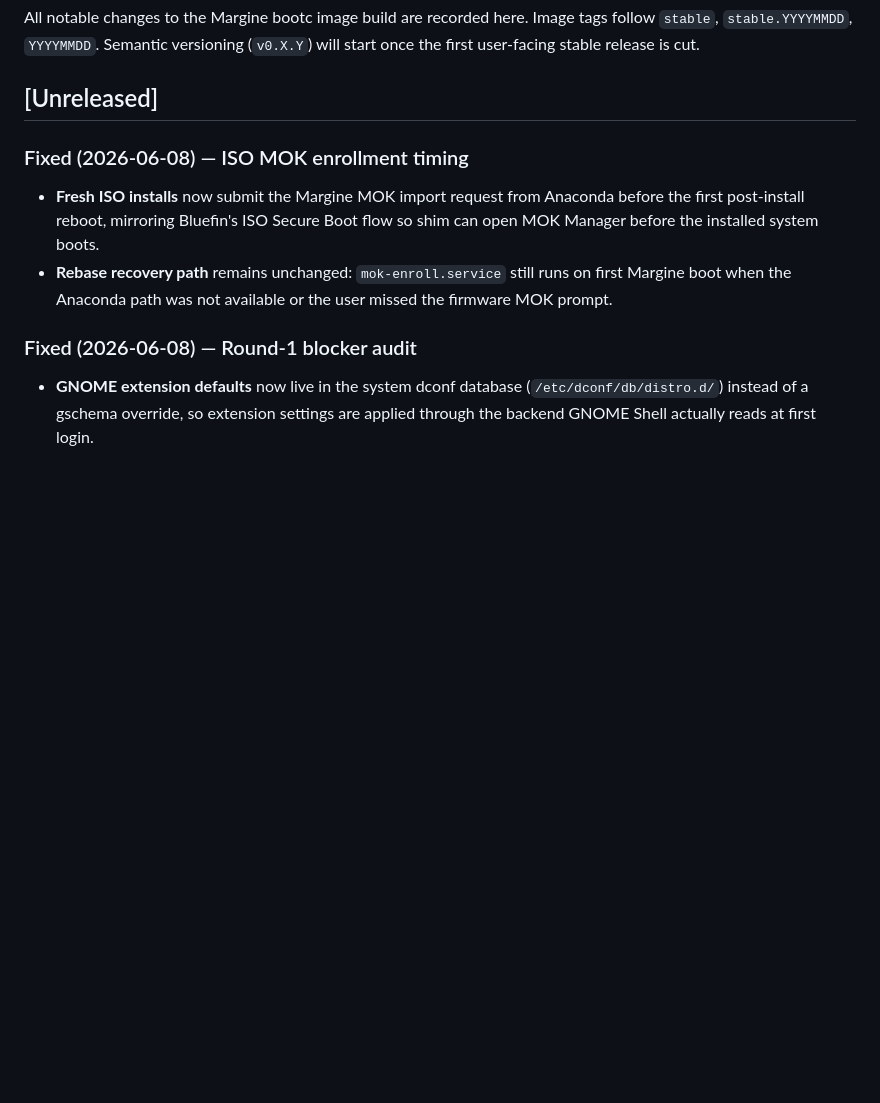
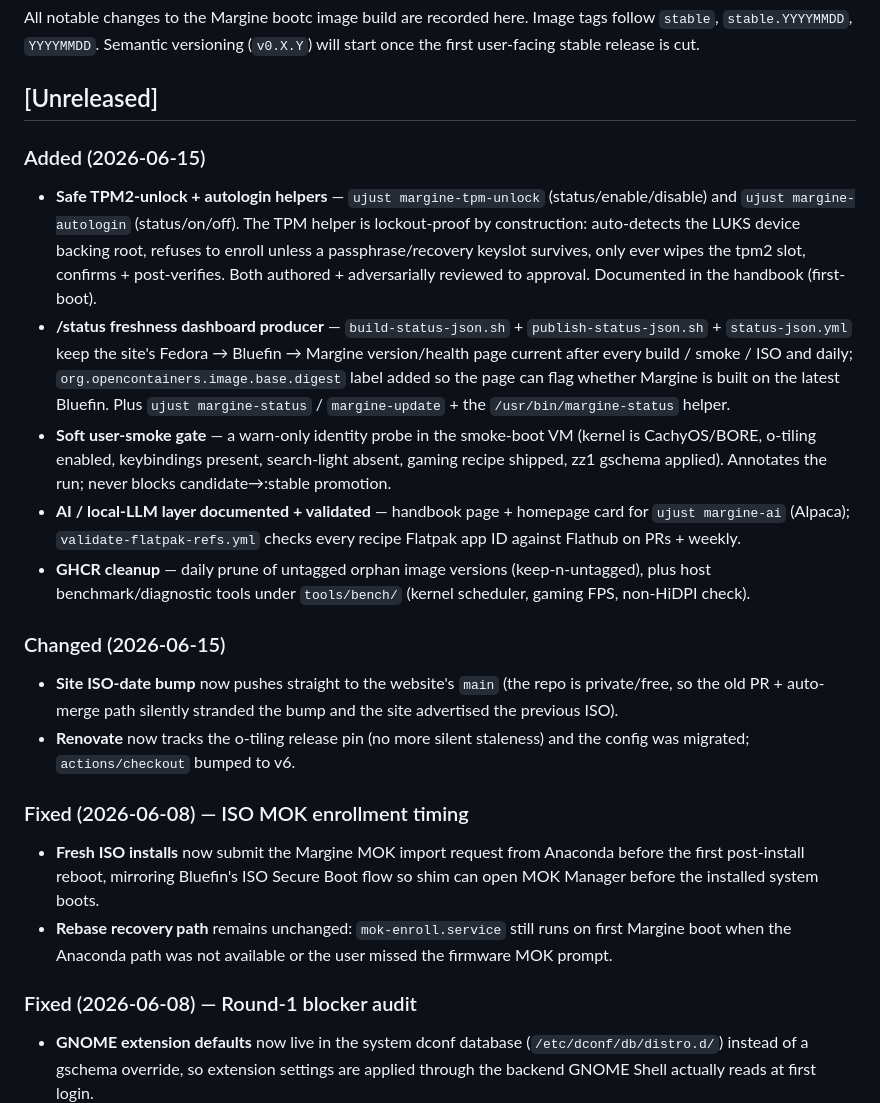
Before and after one commit to daniel-g-carrasco/margine-image, a Markdown page: CHANGELOG.md, the part around the change. Rendered like a GitHub page; blank space fills up the shorter version.

Commit message:
docs(changelog): record the 2026-06-15 additions (#157)
TPM/autologin helpers, /status dashboard producer, soft user-smoke gate,
AI layer docs + Flatpak validator, GHCR cleanup + bench tools, and the
site-bump / Renovate changes.

```diff
--- a/CHANGELOG.md
+++ b/CHANGELOG.md
@@ -6,6 +6,39 @@ Semantic versioning (`v0.X.Y`) will start once the first user-facing
 stable release is cut.
 
 ## [Unreleased]
+
+### Added (2026-06-15)
+- **Safe TPM2-unlock + autologin helpers** — `ujust margine-tpm-unlock`
+  (status/enable/disable) and `ujust margine-autologin` (status/on/off).
+  The TPM helper is lockout-proof by construction: auto-detects the LUKS
+  device backing root, refuses to enroll unless a passphrase/recovery
+  keyslot survives, only ever wipes the tpm2 slot, confirms + post-verifies.
+  Both authored + adversarially reviewed to approval. Documented in the
+  handbook (first-boot).
+- **/status freshness dashboard producer** — `build-status-json.sh` +
+  `publish-status-json.sh` + `status-json.yml` keep the site's Fedora →
+  Bluefin → Margine version/health page current after every build / smoke /
+  ISO and daily; `org.opencontainers.image.base.digest` label added so the
+  page can flag whether Margine is built on the latest Bluefin. Plus
+  `ujust margine-status` / `margine-update` + the `/usr/bin/margine-status`
+  helper.
+- **Soft user-smoke gate** — a warn-only identity probe in the smoke-boot VM
+  (kernel is CachyOS/BORE, o-tiling enabled, keybindings present,
+  search-light absent, gaming recipe shipped, zz1 gschema applied). Annotates
+  the run; never blocks candidate→:stable promotion.
+- **AI / local-LLM layer documented + validated** — handbook page +
+  homepage card for `ujust margine-ai` (Alpaca); `validate-flatpak-refs.yml`
+  checks every recipe Flatpak app ID against Flathub on PRs + weekly.
+- **GHCR cleanup** — daily prune of untagged orphan image versions
+  (keep-n-untagged), plus host benchmark/diagnostic tools under `tools/bench/`
+  (kernel scheduler, gaming FPS, non-HiDPI check).
+
+### Changed (2026-06-15)
+- **Site ISO-date bump** now pushes straight to the website's `main`
+  (the repo is private/free, so the old PR + auto-merge path silently
+  stranded the bump and the site advertised the previous ISO).
+- **Renovate** now tracks the o-tiling release pin (no more silent staleness)
+  and the config was migrated; `actions/checkout` bumped to v6.
 
 ### Fixed (2026-06-08) — ISO MOK enrollment timing
 - **Fresh ISO installs** now submit the Margine MOK import request from
```
